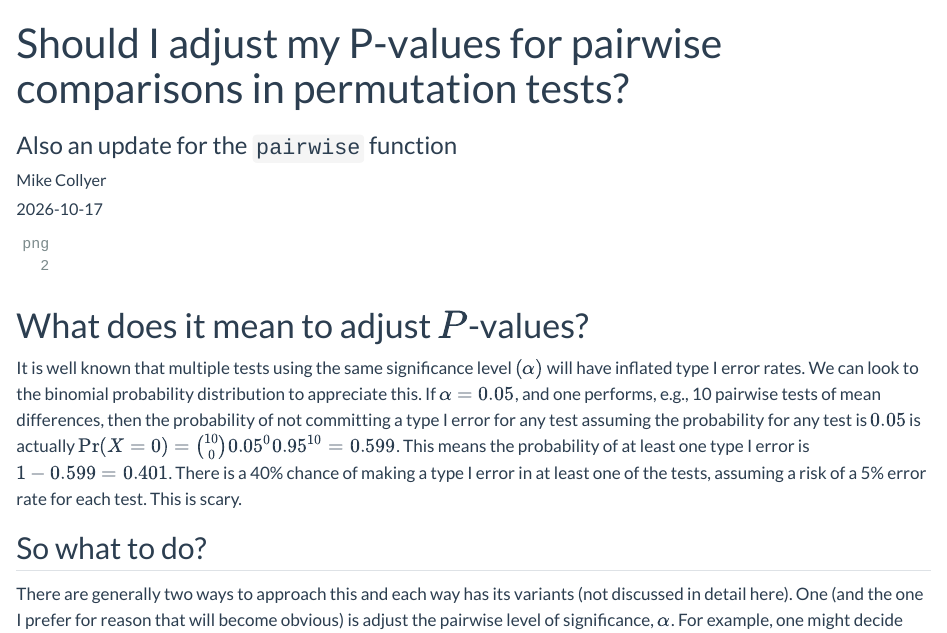
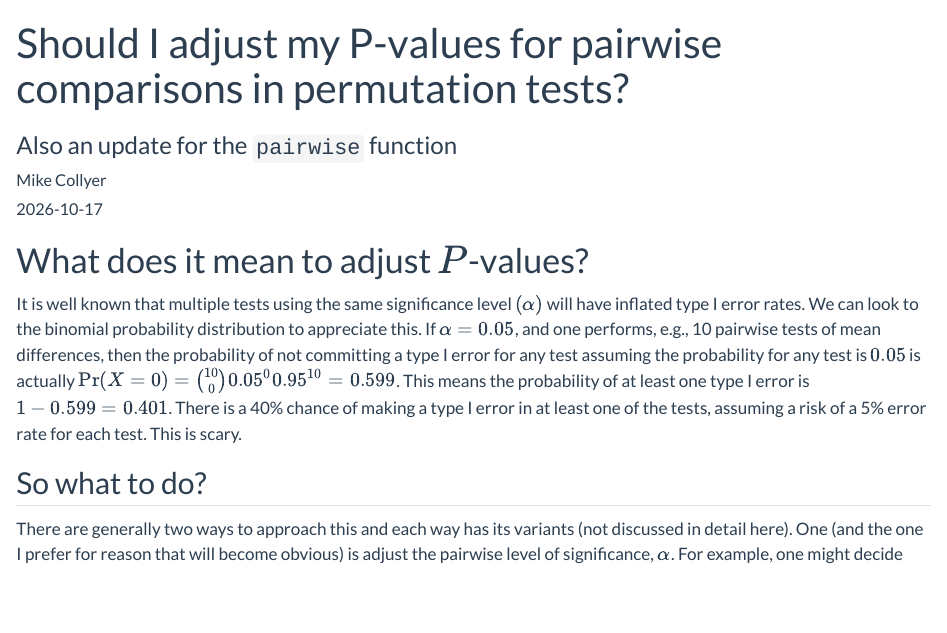
Before and after one commit to mlcollyer/collyerblog, a Quarto document (posts/2026-10-17-pairwise-P-values/index.qmd): the page in a window 1100 px wide, from its top. Rendered offline with R 4.5, knitr and Pandoc in place of Quarto, with nearby package versions; some code elsewhere in the file could not run offline.

Commit message:
new post

````diff
--- a/posts/2026-10-17-pairwise-P-values/index.qmd
+++ b/posts/2026-10-17-pairwise-P-values/index.qmd
@@ -6,16 +6,6 @@ date: "2026-10-17"
 categories: [code, analysis, news]
 image: pie.png
 ---
-
-```{r, echo = FALSE}
-png(file = "pie.png")
-par(mfrow = c(1, 2))
-
-pie(c(95, 5), labels = "")
-pie(c(99, 2), labels = "", col = c(0, 2))
-dev.off()
-
-```
 
 # What does it mean to adjust $P$-values?
 
````
Also changed, not shown: docs/search.json, 5 other files.
